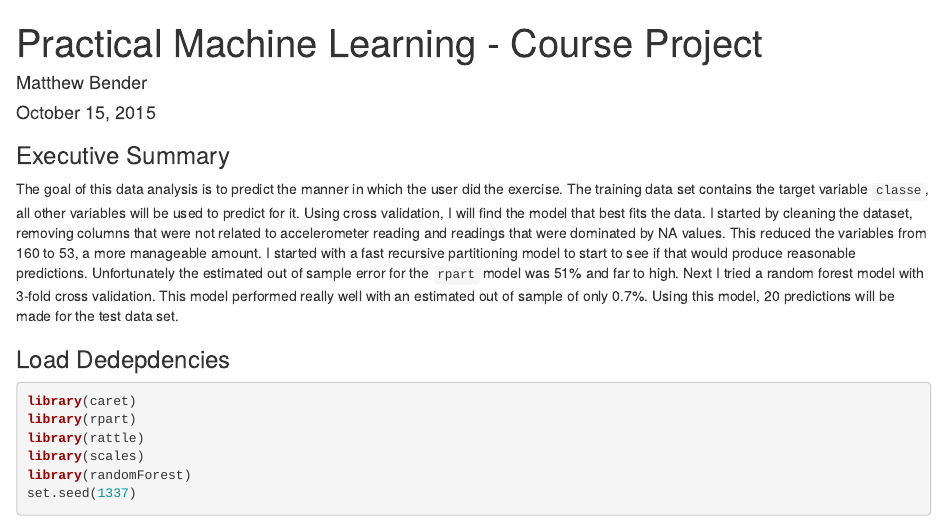
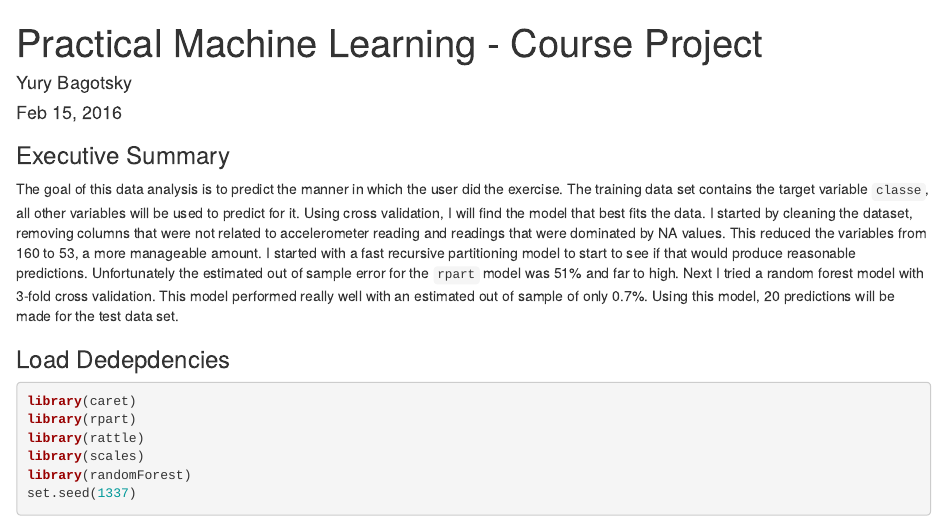
Before and after one commit to ybag/PracticalMachineLearning, an R Markdown document (CourseProject.rmd): the page in a window 1100 px wide, from its top. Rendered offline with R 4.5, knitr and Pandoc, with nearby package versions; some code elsewhere in the file could not run offline.

Commit message:
Update CourseProject.rmd

```diff
--- a/CourseProject.rmd
+++ b/CourseProject.rmd
@@ -1,7 +1,7 @@
 ---
 title: "Practical Machine Learning - Course Project"
-author: "Matthew Bender"
-date: "October 15, 2015"
+author: "Yury Bagotsky"
+date: "Feb 15, 2016"
 output: html_document
 ---
 
```
